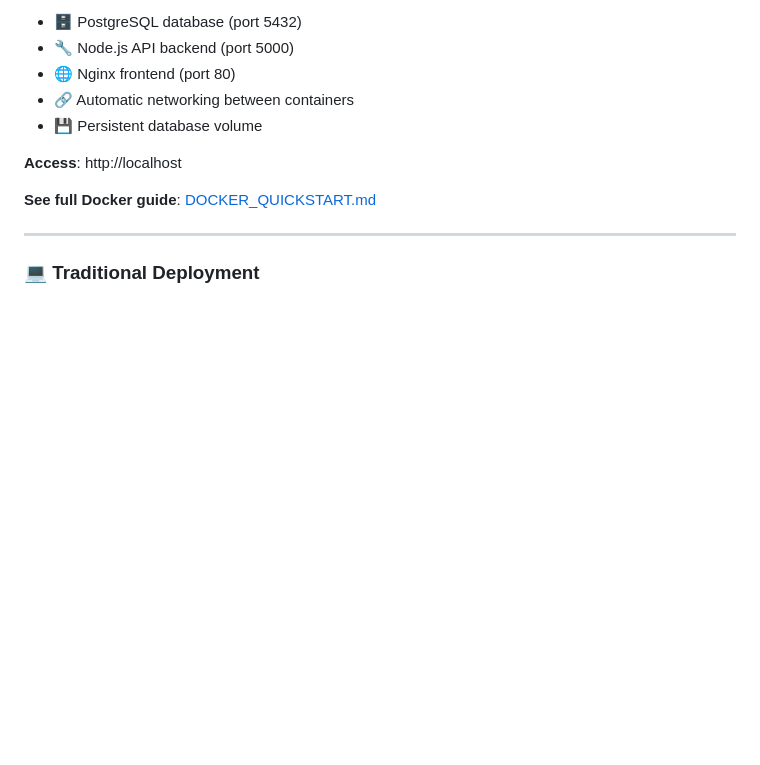
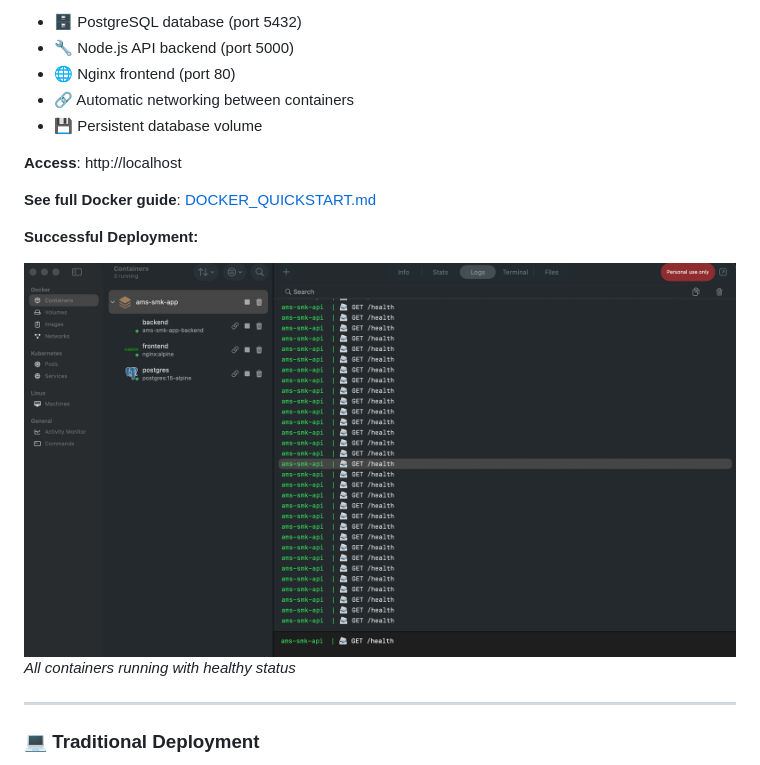
Before and after one commit to ReihanZanuar/Asset-Management-System-V2, a Markdown page: README.md, the part around one of its changes. GitHub-like rendering; pictures changed too: docs/screenshots/13-docker-containers.png (added); blank space fills up the shorter version.

```diff
--- a/README.md
+++ b/README.md
@@ -490,6 +490,11 @@ docker-compose down
 
 **See full Docker guide**: [DOCKER_QUICKSTART.md](DOCKER_QUICKSTART.md)
 
+**Successful Deployment:**
+
+![Docker Containers Running](docs/screenshots/13-docker-containers.png)
+*All containers running with healthy status*
+
 ---
 
 ### 💻 Traditional Deployment
```
Also changed, not shown: other parts of README.md (+1 -1 lines), docs/screenshots/README.md (+1 -0 lines).
